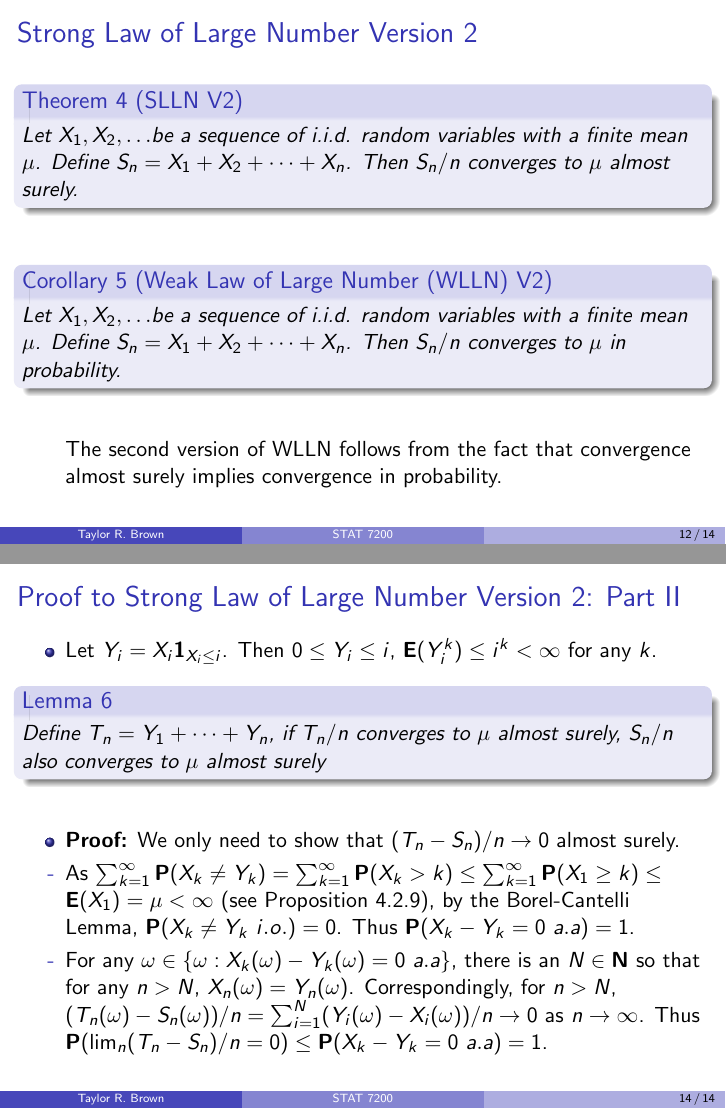
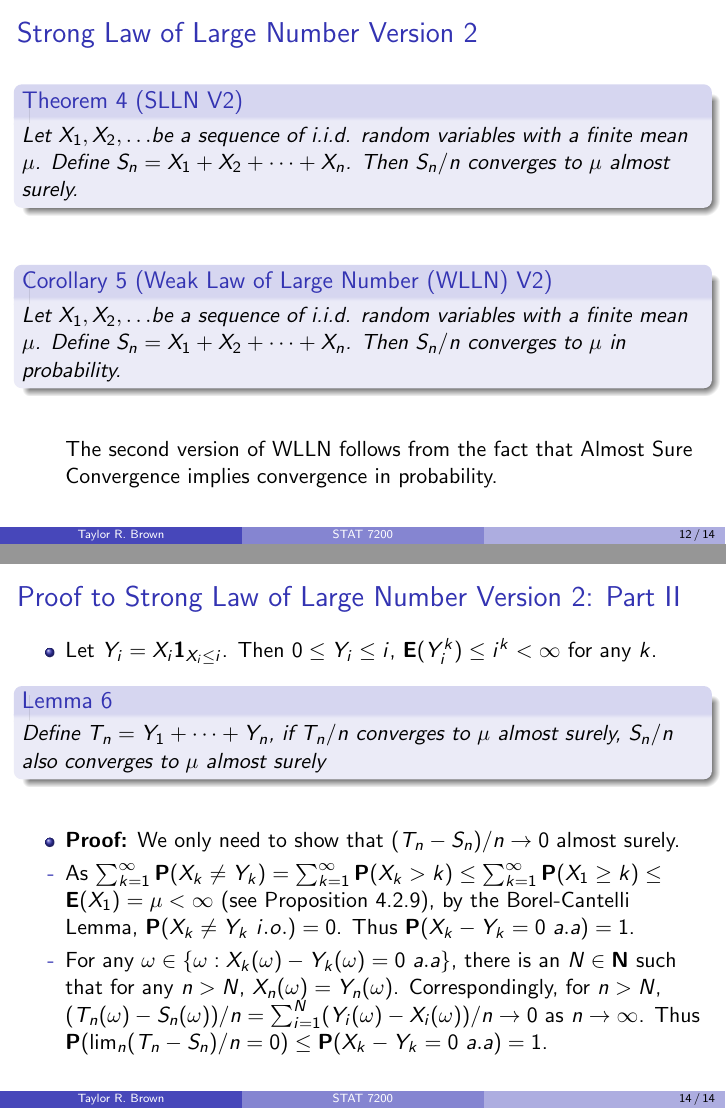
Before and after one commit to tbrown122387/stat7200_slides, LaTeX slides (12/slide12.tex): pages 12 and 14 of 14, joined at a grey line. Compiled offline with pdfLaTeX.

Commit message:
just typesetting style changes

```diff
--- a/12/slide12.tex
+++ b/12/slide12.tex
@@ -31,12 +31,12 @@
 \frame{\tableofcontents}
 
 
-\subsection{Convergence Almost Surely}
+\subsection{Almost Sure Convergence}
 
 
 \frame
 {
-  \frametitle{Convergence Almost Surely}
+  \frametitle{Almost Sure Convergence}
 
    \begin{itemize}
        \item<1-> We say that $\{Z_n\}$ converges to $Z$ almost surely (or a.s., or with probability 1), if $\BP(\{\omega: \lim_{n\rightarrow \infty} Z_n(\omega)= Z(\omega) ,\omega \in \Omega\})=1$ \newline
@@ -65,7 +65,7 @@
 
       \item<2-> \textbf{Example} Let $Z_1, Z_2, \ldots$ be random variables such that $P(Z_n=1)=\frac{1}{2^n}$ and $P(Z_n=0)=1-\frac{1}{2^n}$. Then for $1>\varepsilon>0$, $\BP(|Z_n|\geq \varepsilon)=\frac{1}{2^n}\rightarrow 0$, so we must have $Z_n\rightarrow 0$ in probability.
 
-   \item<3->[]     \begin{Proposition} Convergence almost surely implies convergence in probability.  \end{Proposition}
+   \item<3->[]     \begin{Proposition} Almost Sure Convergence implies convergence in probability.  \end{Proposition}
 
   \item<4-> \textbf{Proof} If $\{Z_n\}$ converges to $Z$ almost surely, then for each $\varepsilon>0$, $\BP(|Z_n-Z| \geq \varepsilon \  i.o.)=0$. That is, $\BP(\limsup_n \{|Z_n-Z| \geq \varepsilon\})=0$.
 
@@ -245,7 +245,7 @@
    \end{Corollary}
 
 
-      \item<3->[] The second version of WLLN follows from the fact that convergence almost surely implies convergence in probability.
+      \item<3->[] The second version of WLLN follows from the fact that Almost Sure Convergence implies convergence in probability.
 
 
 
@@ -279,7 +279,7 @@
 
          \item<4->[-]  As $\sum_{k=1}^{\infty} \BP(X_k\neq Y_k)=\sum_{k=1}^{\infty} \BP (X_k>k) \leq \sum_{k=1}^{\infty} \BP (X_1\geq k)\leq \BE(X_1)=\mu<\infty$ (see Proposition 4.2.9), by the Borel-Cantelli Lemma, $\BP(X_k\neq Y_k\ i.o.)=0$. Thus $\BP(X_k-Y_k=0\ a.a)=1$.
 
-         \item<5->[-]   For any $\omega\in \{\omega: X_k(\omega)-Y_k(\omega)=0\ a.a \}$, there is an $N \in \mathbf{N}$ so that for any $n>N$, $X_n(\omega)=Y_n(\omega)$. Correspondingly, for $n>N$, $(T_n(\omega)-S_n(\omega))/n=\sum_{i=1}^N (Y_i(\omega)-X_i (\omega) )/n \rightarrow 0$ as $n\rightarrow \infty$.  Thus $\BP (\lim_n (T_n-S_n)/n=0)\leq \BP(X_k-Y_k=0\ a.a)=1$.
+         \item<5->[-]   For any $\omega\in \{\omega: X_k(\omega)-Y_k(\omega)=0\ a.a \}$, there is an $N \in \mathbf{N}$ such that for any $n>N$, $X_n(\omega)=Y_n(\omega)$. Correspondingly, for $n>N$, $(T_n(\omega)-S_n(\omega))/n=\sum_{i=1}^N (Y_i(\omega)-X_i (\omega) )/n \rightarrow 0$ as $n\rightarrow \infty$.  Thus $\BP (\lim_n (T_n-S_n)/n=0)\leq \BP(X_k-Y_k=0\ a.a)=1$.
 
 \end{itemize}
 }
```
Also changed, not shown: 12/slide12.pdf, 12/slide12.tex (10 more changed lines).
